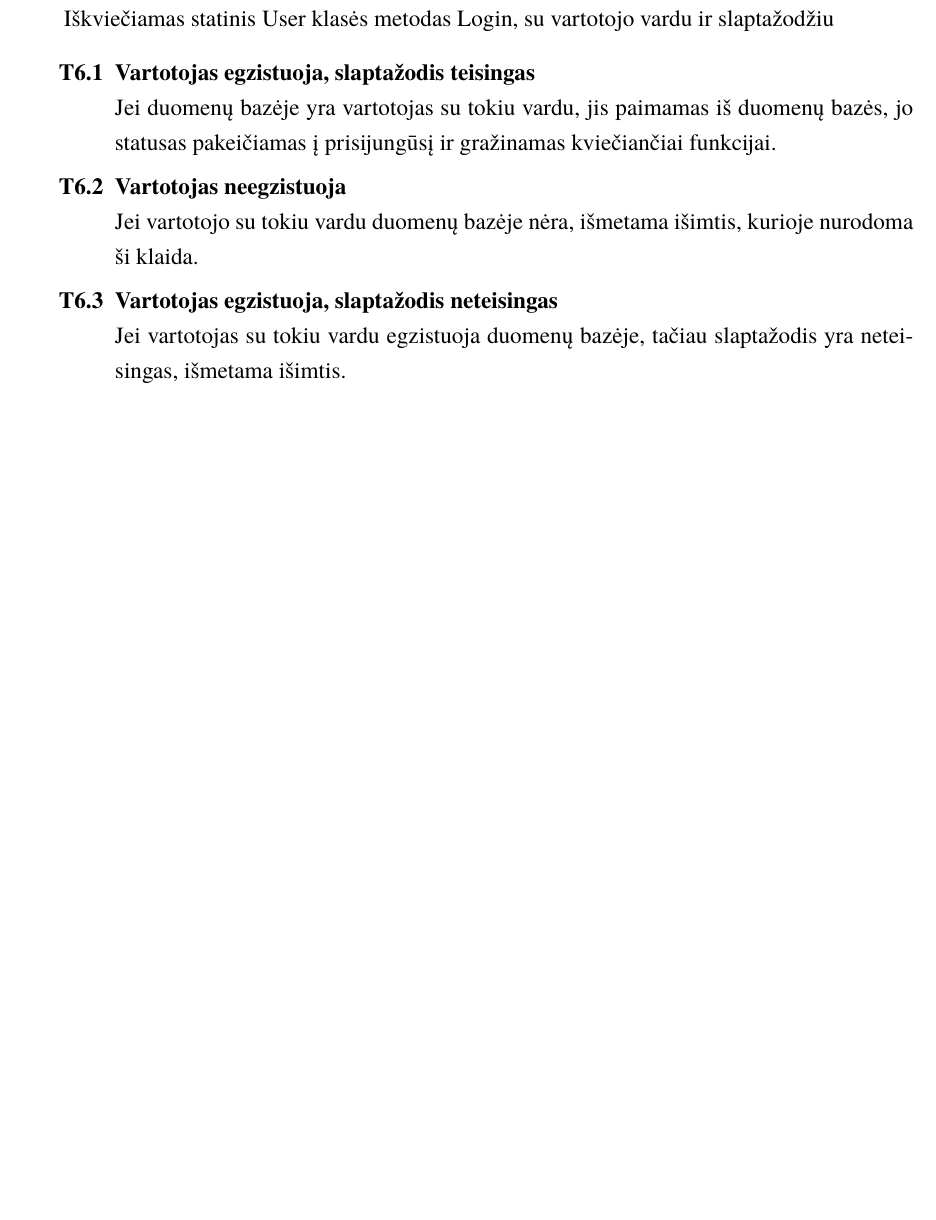
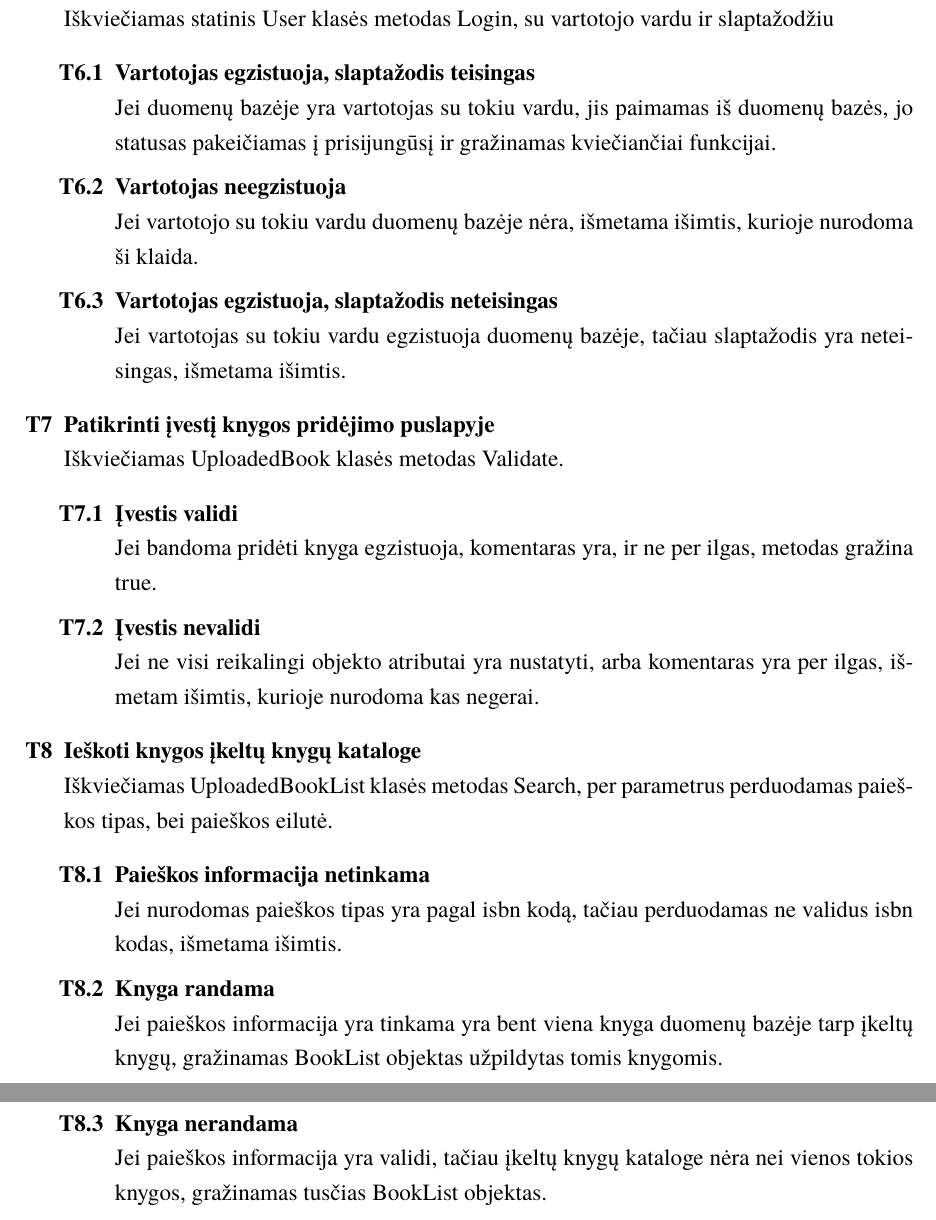
Before and after one commit to maddddd/KKK, a LaTeX document (psi2-doc/KKK.tex): part of page 40 of 43 before the commit and two parts of pages 40 and 41 of 44 after it, the two joined at a grey line, cut so that both start at the same text, the shorter picture padded with empty space. Compiled offline with XeLaTeX; a missing font is replaced by an installed copy or a similar font.

Commit message:
Add test cases for U4,U6

```diff
--- a/psi2-doc/KKK.tex
+++ b/psi2-doc/KKK.tex
@@ -687,9 +687,31 @@ Sistema skirta naudoti registruotiems vartotojams bei sistemos svečiams
 						Jei vartotojas su tokiu vardu egzistuoja duomenų bazėje,
 						tačiau slaptažodis yra neteisingas, išmetama išimtis.
 				\end{enumerate}
+			\item \textbf{Patikrinti įvestį knygos pridėjimo puslapyje}\\
+				Iškviečiamas UploadedBook klasės metodas Validate.
+				\begin{enumerate}[label*=\textbf{.\arabic*}]
+					\item \textbf{Įvestis validi}\\
+						Jei bandoma pridėti knyga egzistuoja, komentaras yra,
+						ir ne per ilgas, metodas gražina true.
+					\item \textbf{Įvestis nevalidi}\\
+						Jei ne visi reikalingi objekto atributai yra nustatyti,
+						arba komentaras yra per ilgas, išmetam išimtis, kurioje nurodoma kas negerai.
+				\end{enumerate}
+			\item \textbf{Ieškoti knygos įkeltų knygų kataloge}\\
+				Iškviečiamas UploadedBookList klasės metodas Search, per parametrus perduodamas paieškos tipas,
+				bei paieškos eilutė.
+				\begin{enumerate}[label*=\textbf{.\arabic*}]
+					\item \textbf{Paieškos informacija netinkama}\\
+						Jei nurodomas paieškos tipas yra pagal isbn kodą, tačiau perduodamas ne validus isbn
+						kodas, išmetama išimtis.
+					\item \textbf{Knyga randama}\\
+						Jei paieškos informacija yra tinkama yra bent viena knyga duomenų bazėje tarp įkeltų knygų,
+						gražinamas BookList objektas užpildytas tomis knygomis.
+					\item \textbf{Knyga nerandama}\\
+						Jei paieškos informacija yra validi, tačiau įkeltų knygų kataloge nėra nei vienos tokios knygos,
+						gražinamas tusčias BookList objektas.
+				\end{enumerate}
 		\end{enumerate}
-
-
 
 \section{Peržiūros metu rastos klaidos}
 	Vykdant projektą kiekviename etape yra vykdomos įvairių tipų peržiūros.
```
Also changed, not shown: psi2-doc/KKK.pdf, psi2-doc/KKK.tex (2 more changed lines), 1 other file.
